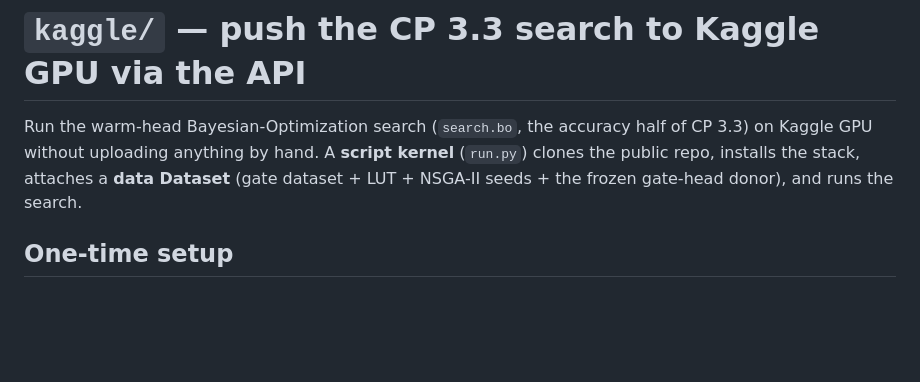
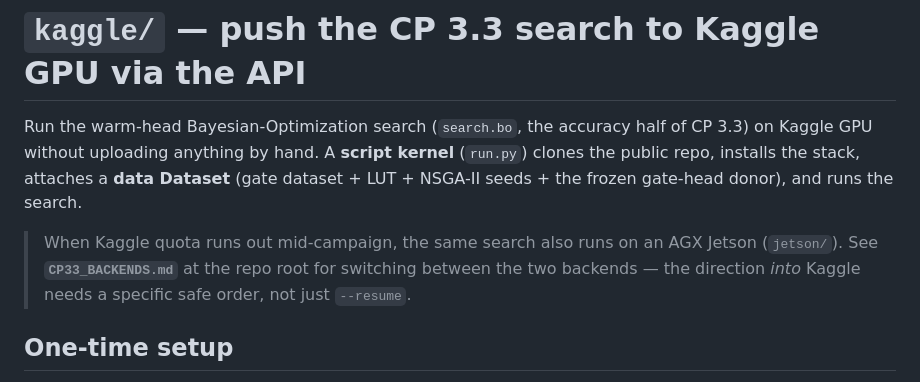
Before and after one commit to Asilon47/TFM_NAS, a Markdown page: kaggle/README.md, the part around the change. Drawn GitHub-style; blank space fills up the shorter version.

```diff
--- a/kaggle/README.md
+++ b/kaggle/README.md
@@ -4,6 +4,10 @@ Run the warm-head Bayesian-Optimization search (`search.bo`, the accuracy half o
 CP 3.3) on Kaggle GPU without uploading anything by hand. A **script kernel**
 (`run.py`) clones the public repo, installs the stack, attaches a **data Dataset**
 (gate dataset + LUT + NSGA-II seeds + the frozen gate-head donor), and runs the search.
+
+> When Kaggle quota runs out mid-campaign, the same search also runs on an AGX Jetson
+> (`jetson/`). See **`CP33_BACKENDS.md`** at the repo root for switching between the two
+> backends — the direction *into* Kaggle needs a specific safe order, not just `--resume`.
 
 ## One-time setup
 
```
Also changed, not shown: CP33_BACKENDS.md (added, +144 -0 lines), jetson/README.md (+9 -3 lines).
